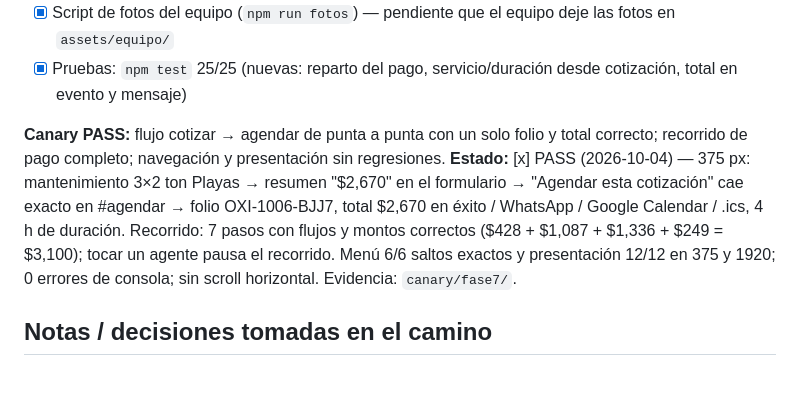
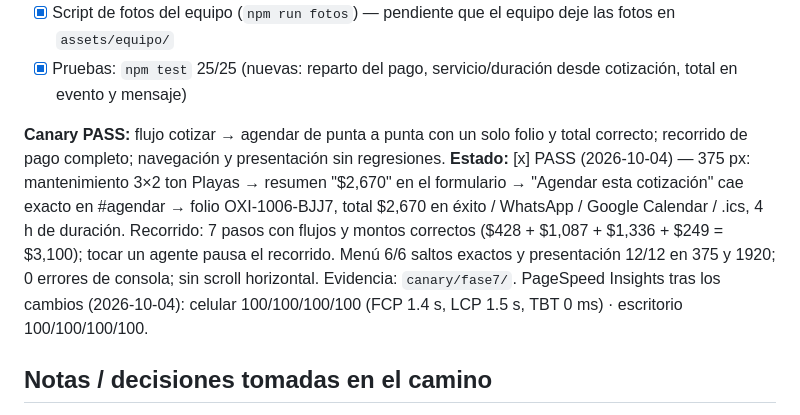
Before and after one commit to Isaakhr/oxifreeze, a Markdown page: PLAN.md, the part around the change. GitHub-like rendering; blank space fills up the shorter version.

Commit message:
docs: PageSpeed 100 en celular y escritorio tras la Fase 7

```diff
--- a/PLAN.md
+++ b/PLAN.md
@@ -115,7 +115,7 @@ Punto de partida (Lighthouse local, celular): Performance 32, Accessibility 97.
 - [x] Pruebas: `npm test` 25/25 (nuevas: reparto del pago, servicio/duración desde cotización, total en evento y mensaje)
 
 **Canary PASS:** flujo cotizar → agendar de punta a punta con un solo folio y total correcto; recorrido de pago completo; navegación y presentación sin regresiones.
-**Estado:** [x] PASS (2026-10-04) — 375 px: mantenimiento 3×2 ton Playas → resumen "$2,670" en el formulario → "Agendar esta cotización" cae exacto en #agendar → folio OXI-1006-BJJ7, total $2,670 en éxito / WhatsApp / Google Calendar / .ics, 4 h de duración. Recorrido: 7 pasos con flujos y montos correctos ($428 + $1,087 + $1,336 + $249 = $3,100); tocar un agente pausa el recorrido. Menú 6/6 saltos exactos y presentación 12/12 en 375 y 1920; 0 errores de consola; sin scroll horizontal. Evidencia: `canary/fase7/`.
+**Estado:** [x] PASS (2026-10-04) — 375 px: mantenimiento 3×2 ton Playas → resumen "$2,670" en el formulario → "Agendar esta cotización" cae exacto en #agendar → folio OXI-1006-BJJ7, total $2,670 en éxito / WhatsApp / Google Calendar / .ics, 4 h de duración. Recorrido: 7 pasos con flujos y montos correctos ($428 + $1,087 + $1,336 + $249 = $3,100); tocar un agente pausa el recorrido. Menú 6/6 saltos exactos y presentación 12/12 en 375 y 1920; 0 errores de consola; sin scroll horizontal. Evidencia: `canary/fase7/`. PageSpeed Insights tras los cambios (2026-10-04): celular 100/100/100/100 (FCP 1.4 s, LCP 1.5 s, TBT 0 ms) · escritorio 100/100/100/100.
 
 ## Notas / decisiones tomadas en el camino
 
```
